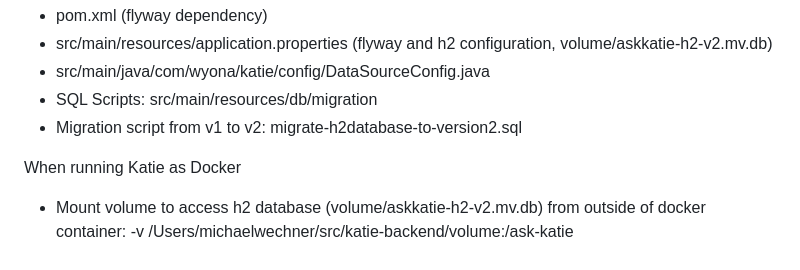
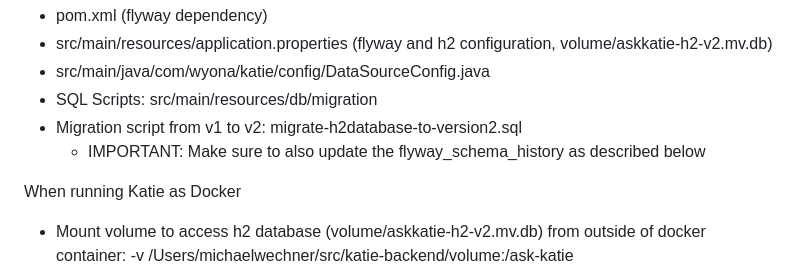
Before and after one commit to wyona/katie-backend, a Markdown page: README.md, the part around the change. GitHub-like rendering.

Commit message:
note about flyway schema history added

```diff
--- a/README.md
+++ b/README.md
@@ -178,6 +178,7 @@ Create / migrate Database on startup of Katie web app
 * src/main/java/com/wyona/katie/config/DataSourceConfig.java
 * SQL Scripts: src/main/resources/db/migration
 * Migration script from v1 to v2: migrate-h2database-to-version2.sql
+  * IMPORTANT: Make sure to also update the flyway_schema_history as described below
 
 When running Katie as Docker
 
```
